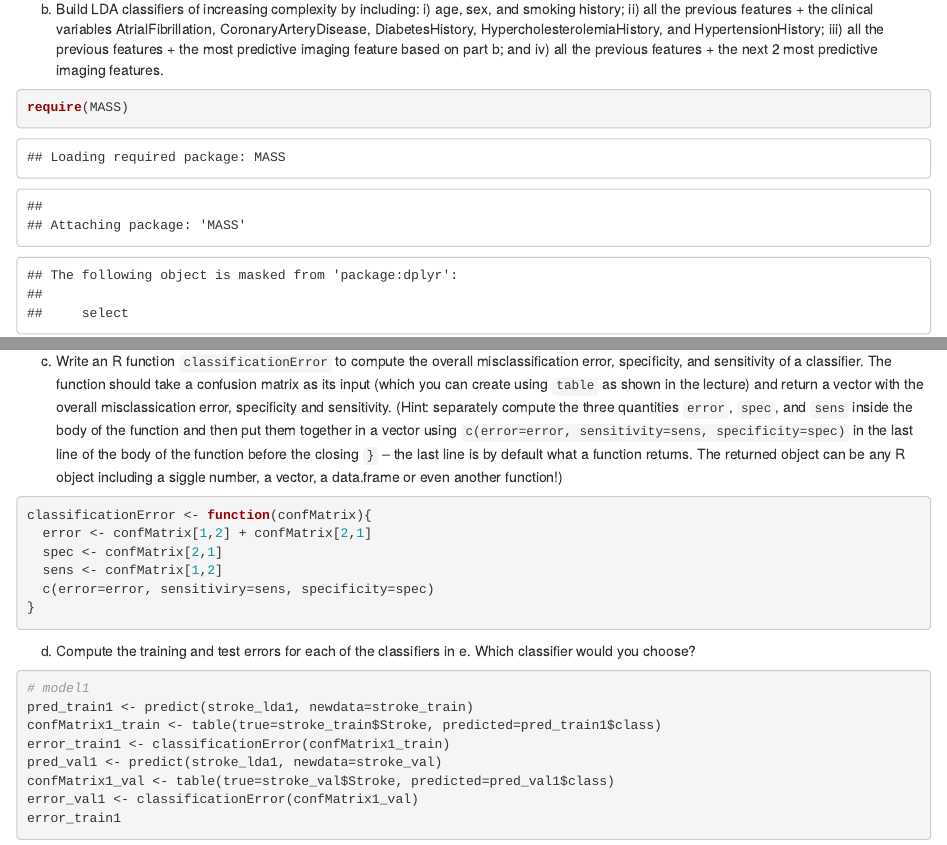
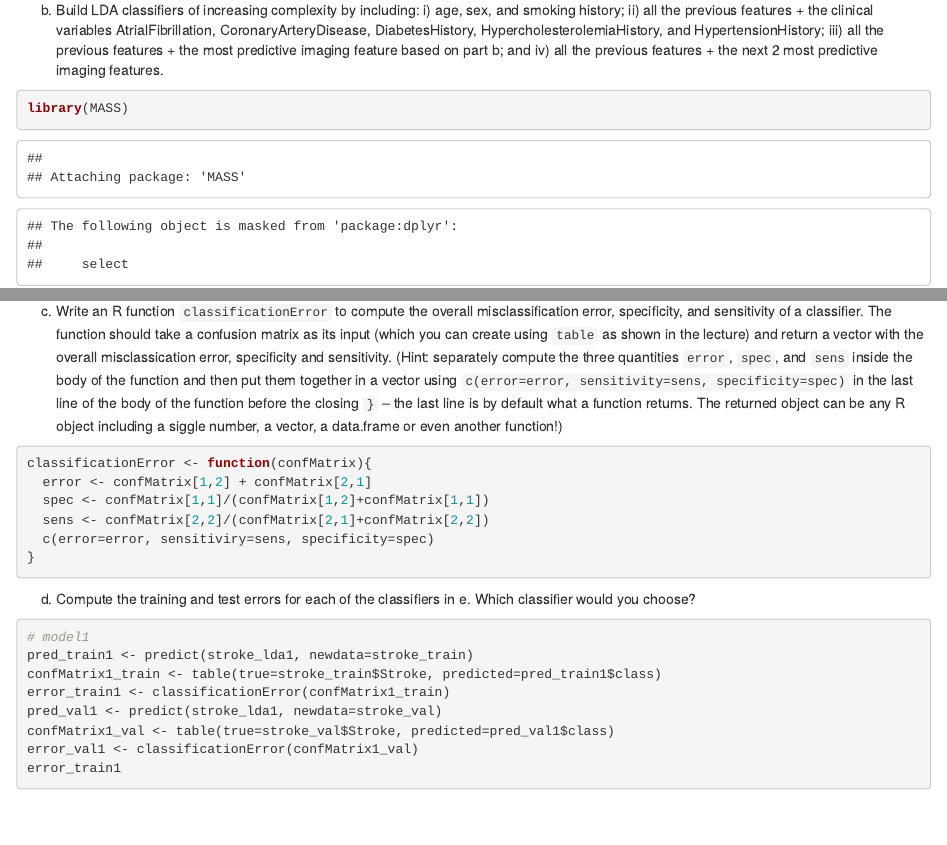
Before and after one commit to Nicky-Nie/PM591, an R Markdown document (HW2/HW2.Rmd): the page in a window 1100 px wide, from 16930 px down before the commit and from 16880 px down after it, so that both start at the same text, and a second part further down, joined at a grey line. Rendered offline with R 4.5, knitr and Pandoc, with nearby package versions; common packages that the code uses without loading them are loaded.

Commit message:
updating

````diff
--- a/HW2/HW2.Rmd
+++ b/HW2/HW2.Rmd
@@ -3,8 +3,6 @@ title: "PM 591 Assignment2"
 author: "Nicky Nie"
 date: "2022/02/04"
 output:
-  - github_document
-  - html_document
   - pdf_document
 always_allow_html: True
 ---
@@ -143,7 +140,7 @@ By excluding all the clinical variables, I choose MaxStenosisByArea, *MaxMaxWall
 
 b. Build LDA classifiers of increasing complexity by including: i) age, sex, and smoking history; ii) all the previous features  + the clinical variables AtrialFibrillation, CoronaryArteryDisease, DiabetesHistory, HypercholesterolemiaHistory, and HypertensionHistory; iii) all the previous features + the most predictive imaging feature based on part b; and iv) all the previous features + the next 2 most predictive imaging features.
 ```{r}
-require(MASS)
+library(MASS)
 # i
 stroke_lda1 <- lda(Stroke ~ age + sex + SmokingHistory , data=stroke_train)
 stroke_lda1
@@ -172,8 +169,8 @@ c. Write an R function ``classificationError`` to compute the overall misclassif
 ```{r}
 classificationError <- function(confMatrix){
   error <- confMatrix[1,2] + confMatrix[2,1]
-  spec <- confMatrix[2,1]
-  sens <- confMatrix[1,2]
+  spec <- confMatrix[1,1]/(confMatrix[1,2]+confMatrix[1,1])
+  sens <- confMatrix[2,2]/(confMatrix[2,1]+confMatrix[2,2])
   c(error=error, sensitiviry=sens, specificity=spec)
 }
 ```
````
Also changed, not shown: HW2/HW2.Rmd (7 more changed lines).
